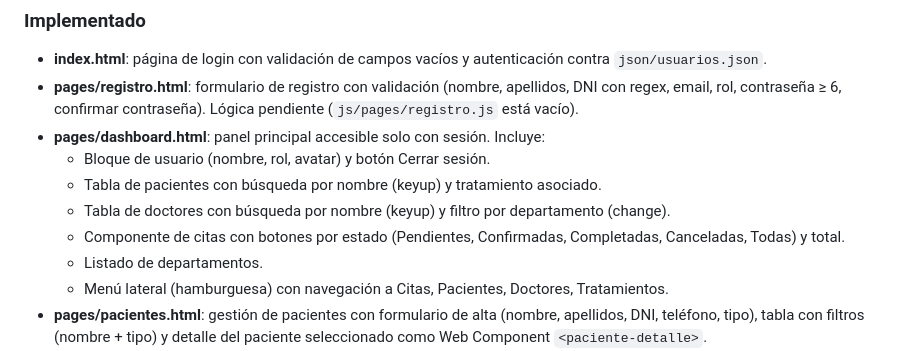
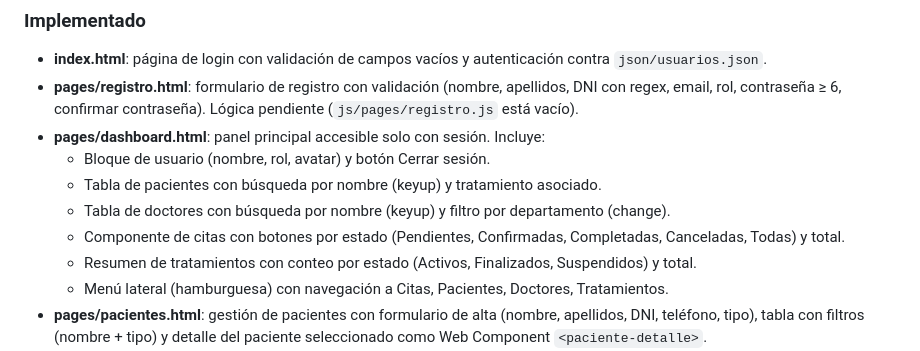
Before and after one commit to blaaw/HCRUDA-js, a Markdown page: README.md, the part around the change. GitHub-like rendering.

```diff
--- a/README.md
+++ b/README.md
@@ -81,7 +81,7 @@ También se puede abrir `index.html` directamente en el navegador.
   - Tabla de pacientes con búsqueda por nombre (keyup) y tratamiento asociado.
   - Tabla de doctores con búsqueda por nombre (keyup) y filtro por departamento (change).
   - Componente de citas con botones por estado (Pendientes, Confirmadas, Completadas, Canceladas, Todas) y total.
-  - Listado de departamentos.
+  - Resumen de tratamientos con conteo por estado (Activos, Finalizados, Suspendidos) y total.
   - Menú lateral (hamburguesa) con navegación a Citas, Pacientes, Doctores, Tratamientos.
 - **pages/pacientes.html**: gestión de pacientes con formulario de alta (nombre, apellidos, DNI, teléfono, tipo), tabla con filtros (nombre + tipo) y detalle del paciente seleccionado como Web Component `<paciente-detalle>`.
 - **pages/doctores.html**: gestión de doctores con formulario de alta (nombre, apellidos, DNI, especialidad, departamento), tabla con filtros (nombre + departamento) y detalle del doctor seleccionado como Web Component `<medico-detalle>`.
```
Also changed, not shown: docs/ESTRUCTURA_ARCHIVOS_Y_PAGINAS.md (+1 -1 lines).
